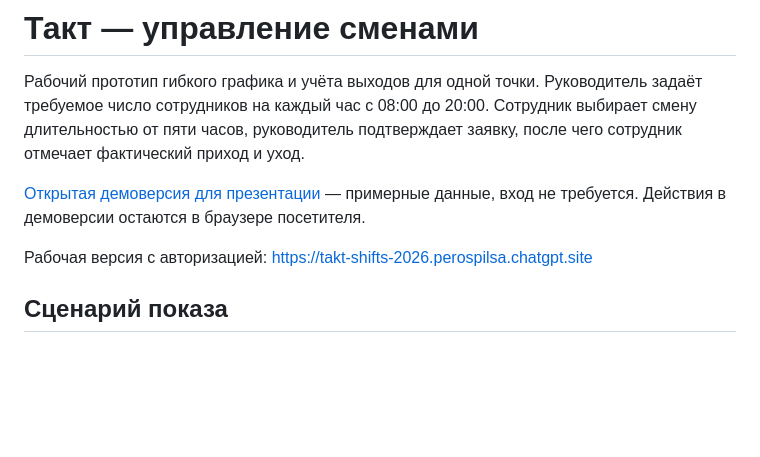
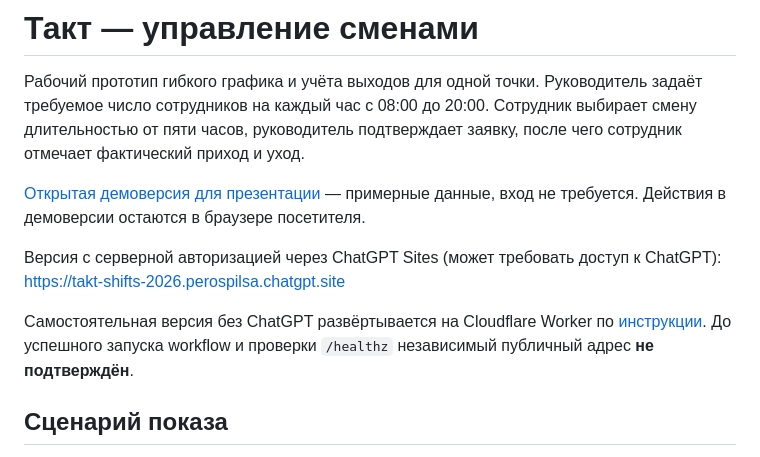
Before and after one commit to Artemev009/takt-shifts, a Markdown page: README.md, the part around the change. GitHub-like rendering; blank space fills up the shorter version.

Commit message:
Clarify production URL verification in README.md

```diff
--- a/README.md
+++ b/README.md
@@ -4,7 +4,9 @@
 
 [Открытая демоверсия для презентации](https://artemev009.github.io/takt-shifts/) — примерные данные, вход не требуется. Действия в демоверсии остаются в браузере посетителя.
 
-Рабочая версия с авторизацией: https://takt-shifts-2026.perospilsa.chatgpt.site
+Версия с серверной авторизацией через ChatGPT Sites (может требовать доступ к ChatGPT): https://takt-shifts-2026.perospilsa.chatgpt.site
+
+Самостоятельная версия без ChatGPT развёртывается на Cloudflare Worker по [инструкции](docs/STANDALONE-WEBAPP.md). До успешного запуска workflow и проверки `/healthz` независимый публичный адрес **не подтверждён**.
 
 ## Сценарий показа
 
```
